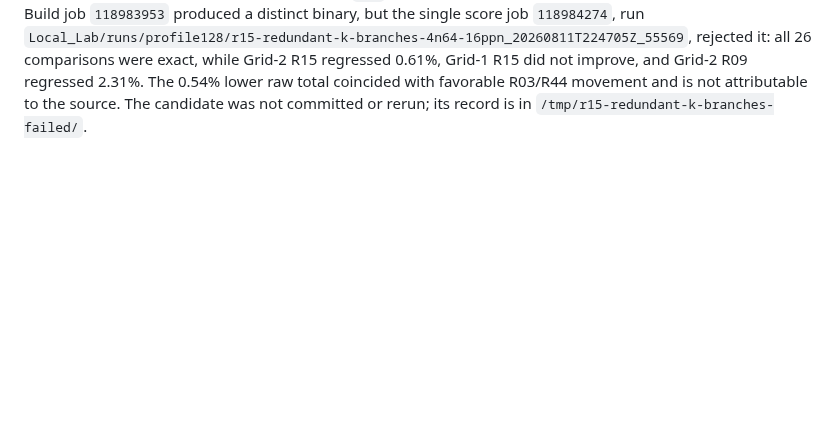
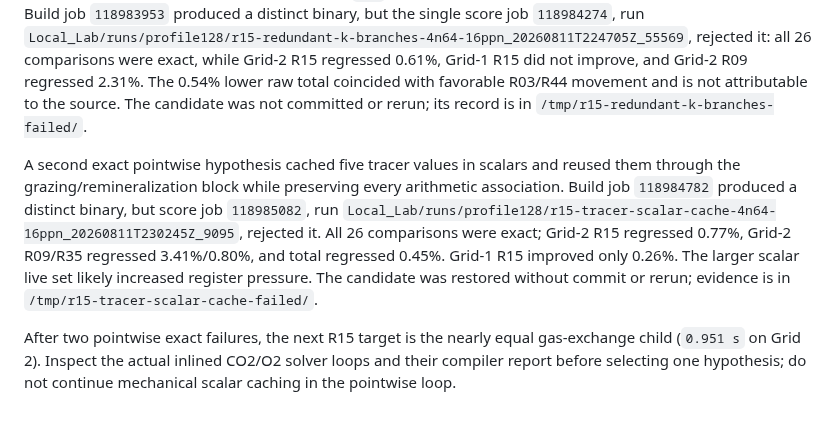
Before and after one commit to GaryYang77/MCC-Final-SYSU, a Markdown page: Local_Lab/profiler-v2-current-analysis.md, the part around the change. GitHub-like rendering; blank space fills up the shorter version.

Commit message:
docs: reject R15 tracer scalar cache

```diff
--- a/Local_Lab/profiler-v2-current-analysis.md
+++ b/Local_Lab/profiler-v2-current-analysis.md
@@ -702,3 +702,19 @@ Grid-1 R15 did not improve, and Grid-2 R09 regressed 2.31%. The 0.54% lower
 raw total coincided with favorable R03/R44 movement and is not attributable
 to the source. The candidate was not committed or rerun; its record is in
 `/tmp/r15-redundant-k-branches-failed/`.
+
+A second exact pointwise hypothesis cached five tracer values in scalars and
+reused them through the grazing/remineralization block while preserving every
+arithmetic association. Build job `118984782` produced a distinct binary, but
+score job `118985082`, run
+`Local_Lab/runs/profile128/r15-tracer-scalar-cache-4n64-16ppn_20260811T230245Z_9095`,
+rejected it. All 26 comparisons were exact; Grid-2 R15 regressed 0.77%,
+Grid-2 R09/R35 regressed 3.41%/0.80%, and total regressed 0.45%. Grid-1 R15
+improved only 0.26%. The larger scalar live set likely increased register
+pressure. The candidate was restored without commit or rerun; evidence is in
+`/tmp/r15-tracer-scalar-cache-failed/`.
+
+After two pointwise exact failures, the next R15 target is the nearly equal
+gas-exchange child (`0.951 s` on Grid 2). Inspect the actual inlined CO2/O2
+solver loops and their compiler report before selecting one hypothesis; do
+not continue mechanical scalar caching in the pointwise loop.
```
Also changed, not shown: Local_Lab/phase6-kernel-optimization-plan.md (+10 -0 lines).
